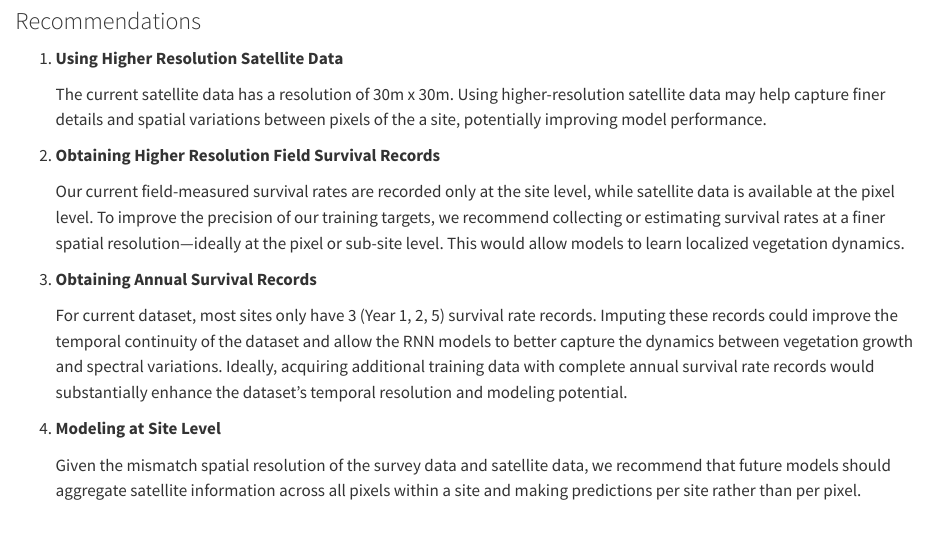
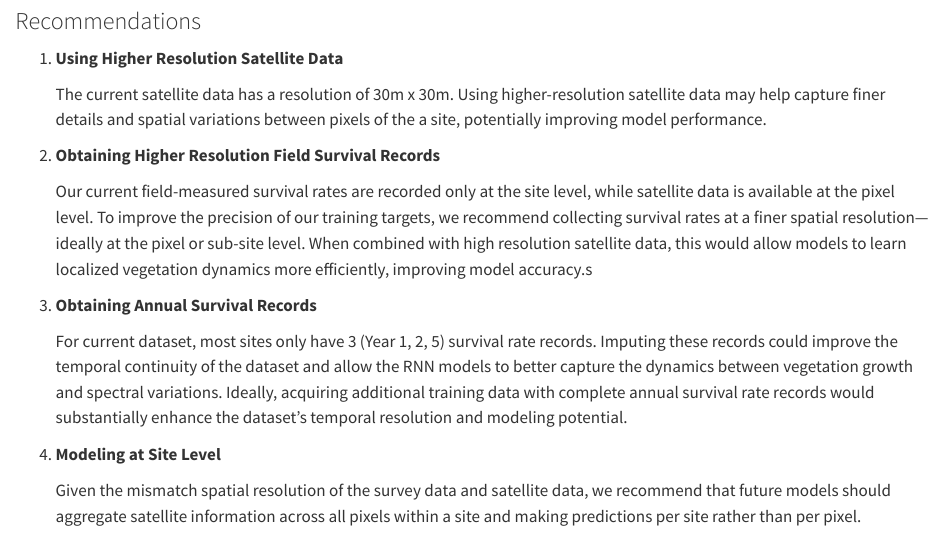
Before and after one commit to ptompalski/MDSAfforestationMonitoring, a Quarto document (reports/technical/_conclusions.qmd): the page in a window 1100 px wide, from 770 px down. Rendered offline with R 4.5, knitr and Pandoc in place of Quarto, with nearby package versions.

Commit message:
Update _conclusions.qmd

```diff
--- a/reports/technical/_conclusions.qmd
+++ b/reports/technical/_conclusions.qmd
@@ -66,9 +66,11 @@ approaches:
     Our current field-measured survival rates are recorded only at the
     site level, while satellite data is available at the pixel level. To
     improve the precision of our training targets, we recommend
-    collecting or estimating survival rates at a finer spatial
-    resolution—ideally at the pixel or sub-site level. This would allow
-    models to learn localized vegetation dynamics.
+    collecting survival rates at a finer spatial
+    resolution—ideally at the pixel or sub-site level. When combined
+    with high resolution satellite data, this would allow models to
+    learn localized vegetation dynamics more efficiently, improving
+    model accuracy.s
 
 3.  **Obtaining Annual Survival Records**
 
```
